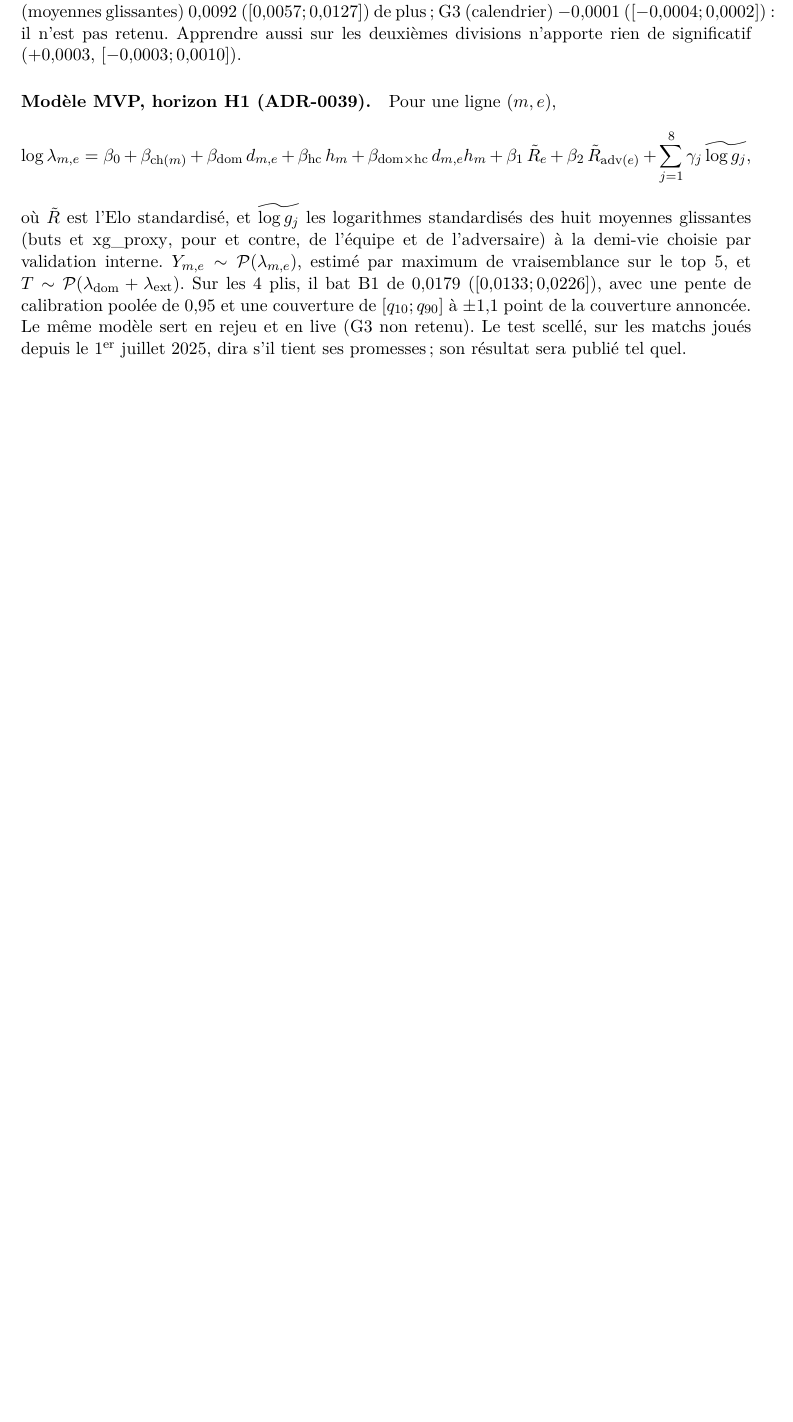
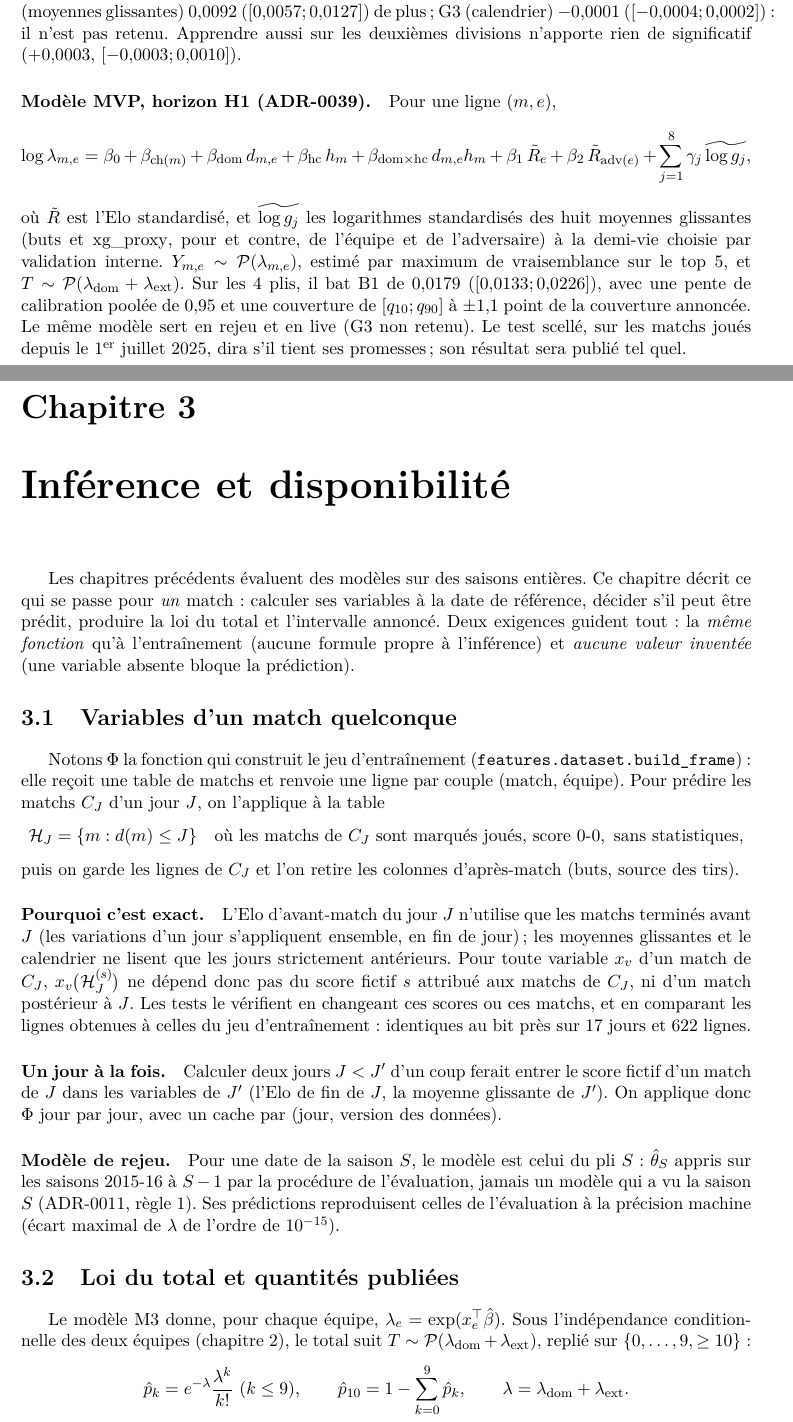
Before and after one commit to leonardgst/foot-predictor, a LaTeX document (docs/latex/mathematiques/main.tex, which reads docs/latex/mathematiques/chapitres/inference.tex): part of page 11 of 11 before the commit and two parts of pages 11 and 12 of 14 after it, the two joined at a grey line, cut so that both start at the same text, the shorter picture padded with empty space. Compiled offline with pdfLaTeX.

Commit message:
docs(latex): chapitre « Inférence et disponibilité »
Variables d'un match par la fonction de l'entraînement et pourquoi
c'est exact, loi du total repliée, intervalle et couverture annoncée
(toujours supérieure à 80 %, d'où l'obligation de la publier), statuts
de disponibilité, clé et fraîcheur du live, traçabilité. Exemple
numérique calculé avec les fonctions du code.

Co-Authored-By: Claude Opus 5.5 <noreply@anthropic.com>

```diff
--- /dev/null
+++ b/docs/latex/mathematiques/chapitres/inference.tex
@@ -0,0 +1,57 @@
+% Chapitre « Inférence et disponibilité » (partie 5, sous-étape 5.11, jalons J7 et J8).
+% Sources : ADR-0009, ADR-0010, ADR-0011, ADR-0040, ADR-0041, ADR-0042 ; code de
+% src/foot_predictor/inference/ (rows.py, models.py, availability.py, predict.py, live_sources.py)
+% et de src/foot_predictor/modeling/ (distributions.py, metrics.py). En cas d'écart, le code fait foi.
+
+\chapter{Inférence et disponibilité}
+\label{chap:inference}
+
+Les chapitres précédents évaluent des modèles sur des saisons entières. Ce chapitre décrit ce qui se
+passe pour \emph{un} match : calculer ses variables à la date de référence, décider s'il peut être
+prédit, produire la loi du total et l'intervalle annoncé. Deux exigences guident tout : la
+\emph{même fonction} qu'à l'entraînement (aucune formule propre à l'inférence) et \emph{aucune valeur
+inventée} (une variable absente bloque la prédiction).
+
+% ---------------------------------------------------------------------------------------------
+\section{Variables d'un match quelconque}
+\label{sec:inference-variables}
+
+Notons \(\Phi\) la fonction qui construit le jeu d'entraînement (\code{features.dataset.build\_frame}) :
+elle reçoit une table de matchs et renvoie une ligne par couple (match, équipe). Pour prédire les
+matchs \(C_J\) d'un jour \(J\), on l'applique à la table
+\[
+  \hist_J = \{ m : d(m) \le J \}
+  \quad \text{où les matchs de } C_J \text{ sont marqués joués, score } 0\text{-}0, \text{ sans statistiques,}
+\]
+puis on garde les lignes de \(C_J\) et l'on retire les colonnes d'après-match (buts, source des tirs).
+
+\paragraph{Pourquoi c'est exact.} L'Elo d'avant-match du jour \(J\) n'utilise que les matchs terminés
+avant \(J\) (les variations d'un jour s'appliquent ensemble, en fin de jour) ; les moyennes glissantes
+et le calendrier ne lisent que les jours strictement antérieurs. Pour toute variable \(x_v\) d'un
+match de \(C_J\), \(x_v\big(\hist_J^{(s)}\big)\) ne dépend donc pas du score fictif \(s\) attribué aux
+matchs de \(C_J\), ni d'un match postérieur à \(J\). Les tests le vérifient en changeant ces scores ou
+ces matchs, et en comparant les lignes obtenues à celles du jeu d'entraînement : identiques au bit
+près sur 17 jours et 622 lignes.
+
+\paragraph{Un jour à la fois.} Calculer deux jours \(J < J'\) d'un coup ferait entrer le score fictif
+d'un match de \(J\) dans les variables de \(J'\) (l'Elo de fin de \(J\), la moyenne glissante de
+\(J'\)). On applique donc \(\Phi\) jour par jour, avec un cache par (jour, version des données).
+
+\paragraph{Modèle de rejeu.} Pour une date de la saison \(S\), le modèle est celui du pli \(S\) :
+\(\hat\theta_S\) appris sur les saisons 2015-16 à \(S - 1\) par la procédure de l'évaluation, jamais
+un modèle qui a vu la saison \(S\) (ADR-0011, règle 1). Ses prédictions reproduisent celles de
+l'évaluation à la précision machine (écart maximal de \(\lambda\) de l'ordre de \(10^{-15}\)).
+
+% ---------------------------------------------------------------------------------------------
+\section{Loi du total et quantités publiées}
+\label{sec:inference-loi}
+
+Le modèle M3 donne, pour chaque équipe, \(\lambda_e = \exp(x_e^\top \hat\beta)\). Sous l'indépendance
+conditionnelle des deux équipes (chapitre~\ref{chap:modeles}), le total suit
+\(T \sim \mathcal{P}(\lambda_{\mathrm{dom}} + \lambda_{\mathrm{ext}})\), replié sur
+\(\{0, \dots, 9, \ge 10\}\) :
+\[
+  \hat p_k = e^{-\lambda}\frac{\lambda^k}{k!} \ (k \le 9),
+  \qquad
+  \hat p_{10} = 1 - \sum_{k=0}^{9} \hat p_k,
+  \qquad \lambda = \lambda_{\mathrm{dom}} + \lambda_{\mathrm{ext}} .
--- a/docs/latex/mathematiques/main.tex
+++ b/docs/latex/mathematiques/main.tex
@@ -17,7 +17,7 @@
 
 \title{foot-predictor\\[0.5em]\large Modélisation mathématique}
 \author{Projet d'apprentissage}
-\date{Version du 30 septembre 2026}
+\date{Version du 4 octobre 2026}
 
 \begin{document}
 \maketitle
```
Also changed, not shown: docs/latex/mathematiques/chapitres/inference.tex (91 more changed lines), docs/latex/mathematiques/main.tex (1 more changed lines).
